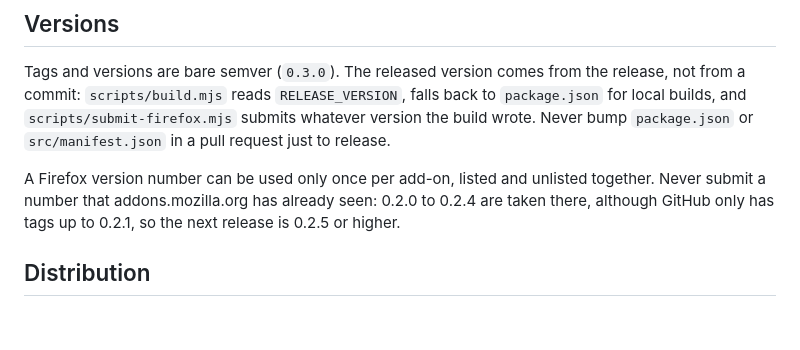
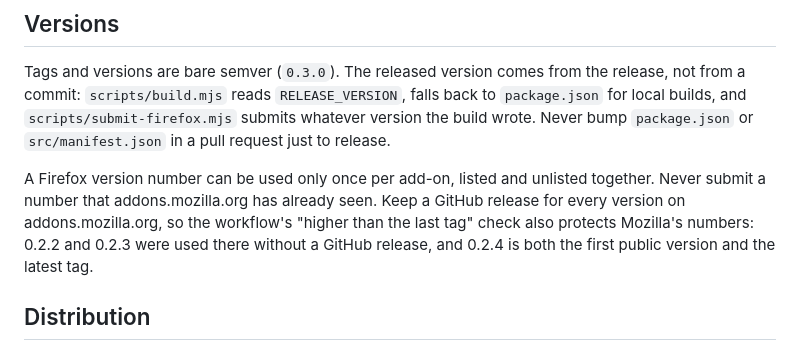
Before and after one commit to tomsix/phpmyadmin-tools-extension, a Markdown page: .claude/workflows.md, the part around the change. Drawn GitHub-style; blank space fills up the shorter version.

```diff
--- a/.claude/workflows.md
+++ b/.claude/workflows.md
@@ -4,7 +4,7 @@
 
 Tags and versions are bare semver (`0.3.0`). The released version comes from the release, not from a commit: `scripts/build.mjs` reads `RELEASE_VERSION`, falls back to `package.json` for local builds, and `scripts/submit-firefox.mjs` submits whatever version the build wrote. Never bump `package.json` or `src/manifest.json` in a pull request just to release.
 
-A Firefox version number can be used only once per add-on, listed and unlisted together. Never submit a number that addons.mozilla.org has already seen: 0.2.0 to 0.2.4 are taken there, although GitHub only has tags up to 0.2.1, so the next release is 0.2.5 or higher.
+A Firefox version number can be used only once per add-on, listed and unlisted together. Never submit a number that addons.mozilla.org has already seen. Keep a GitHub release for every version on addons.mozilla.org, so the workflow's "higher than the last tag" check also protects Mozilla's numbers: 0.2.2 and 0.2.3 were used there without a GitHub release, and 0.2.4 is both the first public version and the latest tag.
 
 ## Distribution
 
```
Also changed, not shown: README.md (+2 -2 lines).
